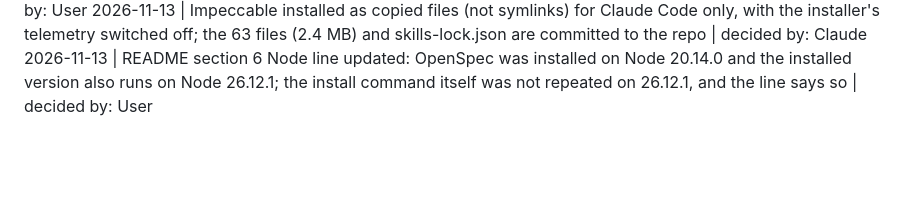
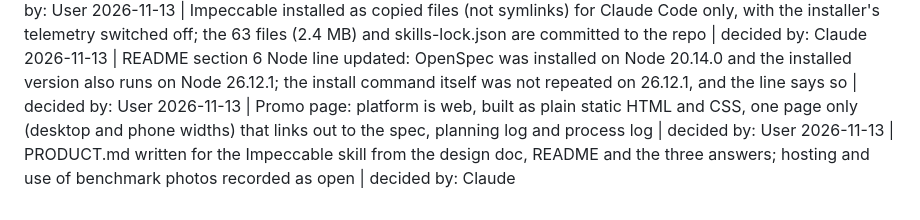
Before and after one commit to esst-prog2/Photo-duplicate-finder, a Markdown page: PLANNING_LOG.md, the part around the change. Rendered like a GitHub page; blank space fills up the shorter version.

```diff
--- a/PLANNING_LOG.md
+++ b/PLANNING_LOG.md
@@ -139,3 +139,5 @@ tests/test_benchmark.py::test_benchmark_has_no_contaminated_groups PASSED [100%]
 2026-11-13 | Impeccable (github.com/pbakaus/impeccable, design skill) installed for this project only with `npx skills add`, no hooks; the project's pinned Node version in README section 6 (20.14.0) is now out of date and still to be updated | decided by: User
 2026-11-13 | Impeccable installed as copied files (not symlinks) for Claude Code only, with the installer's telemetry switched off; the 63 files (2.4 MB) and skills-lock.json are committed to the repo | decided by: Claude
 2026-11-13 | README section 6 Node line updated: OpenSpec was installed on Node 20.14.0 and the installed version also runs on Node 26.12.1; the install command itself was not repeated on 26.12.1, and the line says so | decided by: User
+2026-11-13 | Promo page: platform is web, built as plain static HTML and CSS, one page only (desktop and phone widths) that links out to the spec, planning log and process log | decided by: User
+2026-11-13 | PRODUCT.md written for the Impeccable skill from the design doc, README and the three answers; hosting and use of benchmark photos recorded as open | decided by: Claude
```
Also changed, not shown: PROCESS.md (+1 -0 lines), PRODUCT.md (added, +43 -0 lines).
